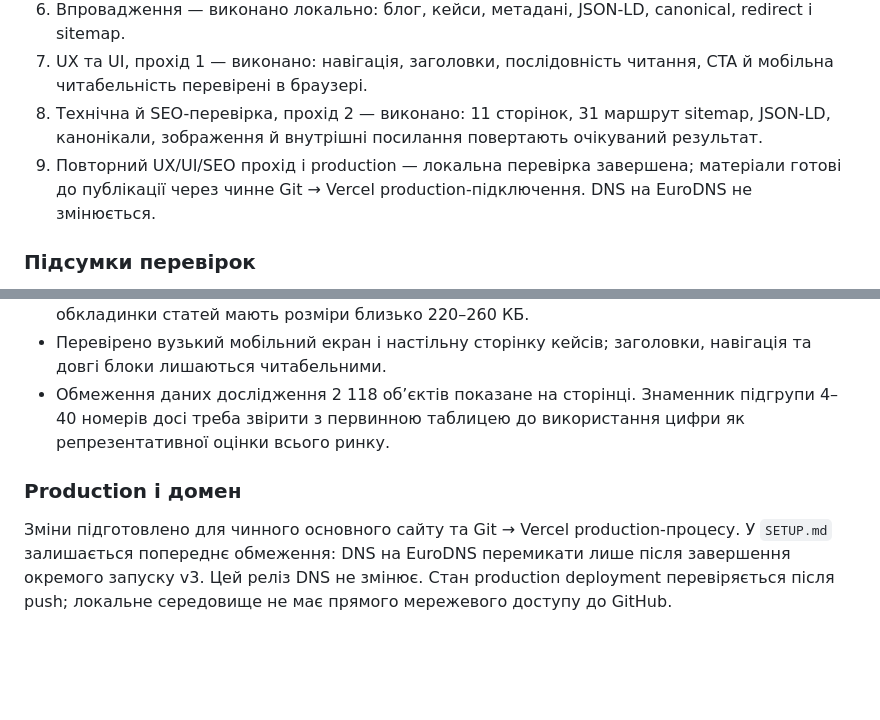
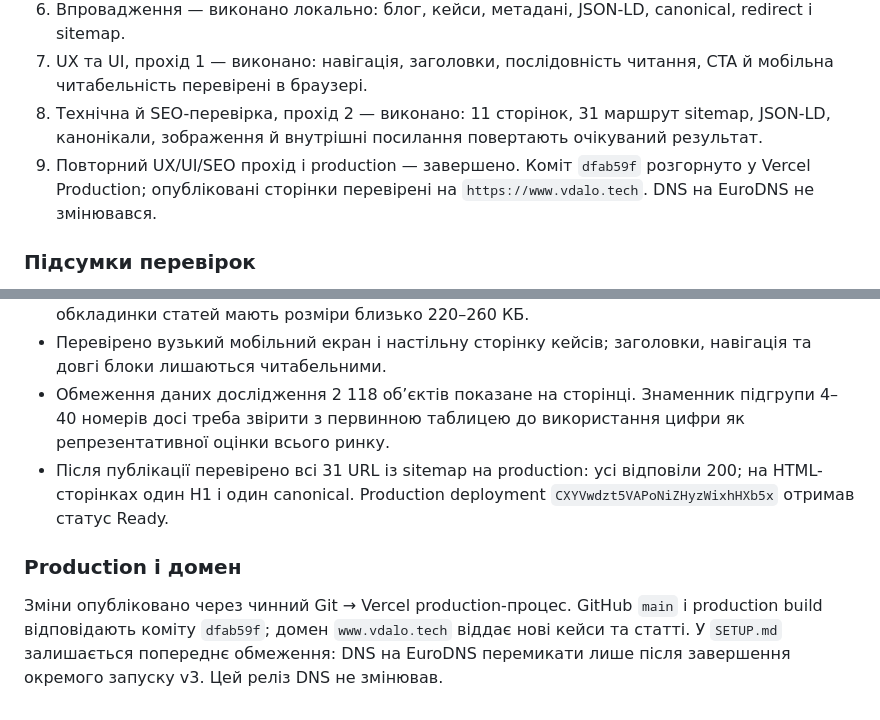
Before and after one commit to Kostinatyn32/vdalo-site, a Markdown page: docs/content-rollout-oct-2026.md, 2 parts joined by grey strips. Rendered like a GitHub page; blank space fills up the shorter version.

Commit message:
Record VDALO content rollout verification

```diff
--- a/docs/content-rollout-oct-2026.md
+++ b/docs/content-rollout-oct-2026.md
@@ -89,7 +89,7 @@
 6. Впровадження — виконано локально: блог, кейси, метадані, JSON-LD, canonical, redirect і sitemap.
 7. UX та UI, прохід 1 — виконано: навігація, заголовки, послідовність читання, CTA й мобільна читабельність перевірені в браузері.
 8. Технічна й SEO-перевірка, прохід 2 — виконано: 11 сторінок, 31 маршрут sitemap, JSON-LD, канонікали, зображення й внутрішні посилання повертають очікуваний результат.
-9. Повторний UX/UI/SEO прохід і production — локальна перевірка завершена; матеріали готові до публікації через чинне Git → Vercel production-підключення. DNS на EuroDNS не змінюється.
+9. Повторний UX/UI/SEO прохід і production — завершено. Коміт `dfab59f` розгорнуто у Vercel Production; опубліковані сторінки перевірені на `https://www.vdalo.tech`. DNS на EuroDNS не змінювався.
 
 ### Підсумки перевірок
 
@@ -100,7 +100,8 @@
 - Чотири case-зображення та дві окремі обкладинки статей віддаються з локального сервера; обкладинки статей мають розміри близько 220–260 КБ.
 - Перевірено вузький мобільний екран і настільну сторінку кейсів; заголовки, навігація та довгі блоки лишаються читабельними.
 - Обмеження даних дослідження 2 118 об’єктів показане на сторінці. Знаменник підгрупи 4–40 номерів досі треба звірити з первинною таблицею до використання цифри як репрезентативної оцінки всього ринку.
+- Після публікації перевірено всі 31 URL із sitemap на production: усі відповіли 200; на HTML-сторінках один H1 і один canonical. Production deployment `CXYVwdzt5VAPoNiZHyzWixhHXb5x` отримав статус Ready.
 
 ### Production і домен
 
-Зміни підготовлено для чинного основного сайту та Git → Vercel production-процесу. У `SETUP.md` залишається попереднє обмеження: DNS на EuroDNS перемикати лише після завершення окремого запуску v3. Цей реліз DNS не змінює. Стан production deployment перевіряється після push; локальне середовище не має прямого мережевого доступу до GitHub.
+Зміни опубліковано через чинний Git → Vercel production-процес. GitHub `main` і production build відповідають коміту `dfab59f`; домен `www.vdalo.tech` віддає нові кейси та статті. У `SETUP.md` залишається попереднє обмеження: DNS на EuroDNS перемикати лише після завершення окремого запуску v3. Цей реліз DNS не змінював.
```
